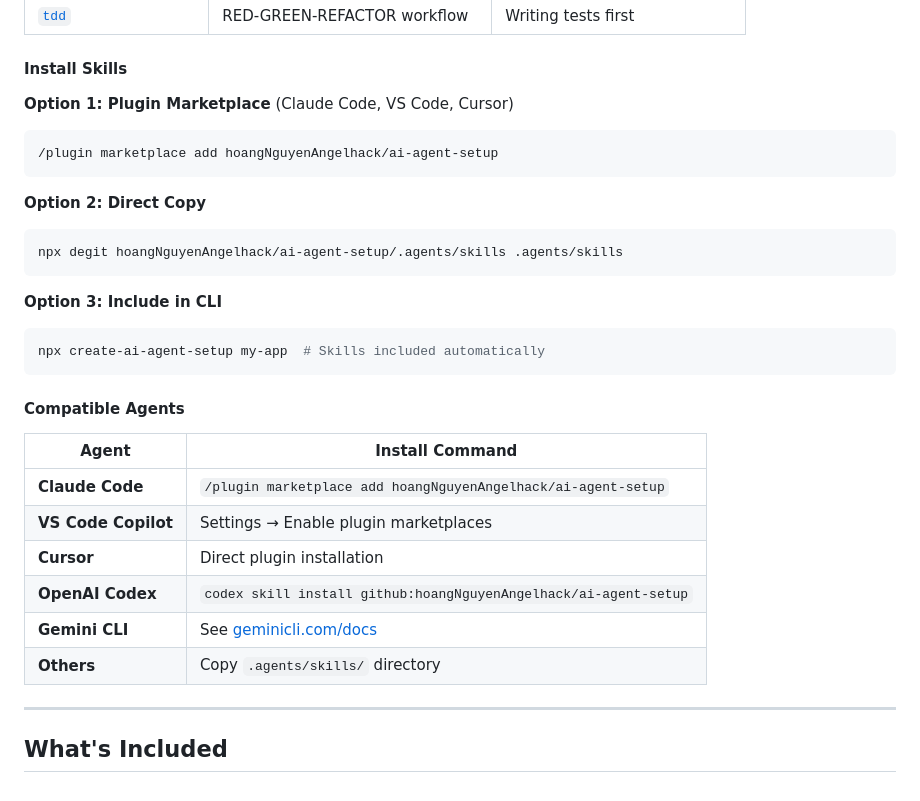
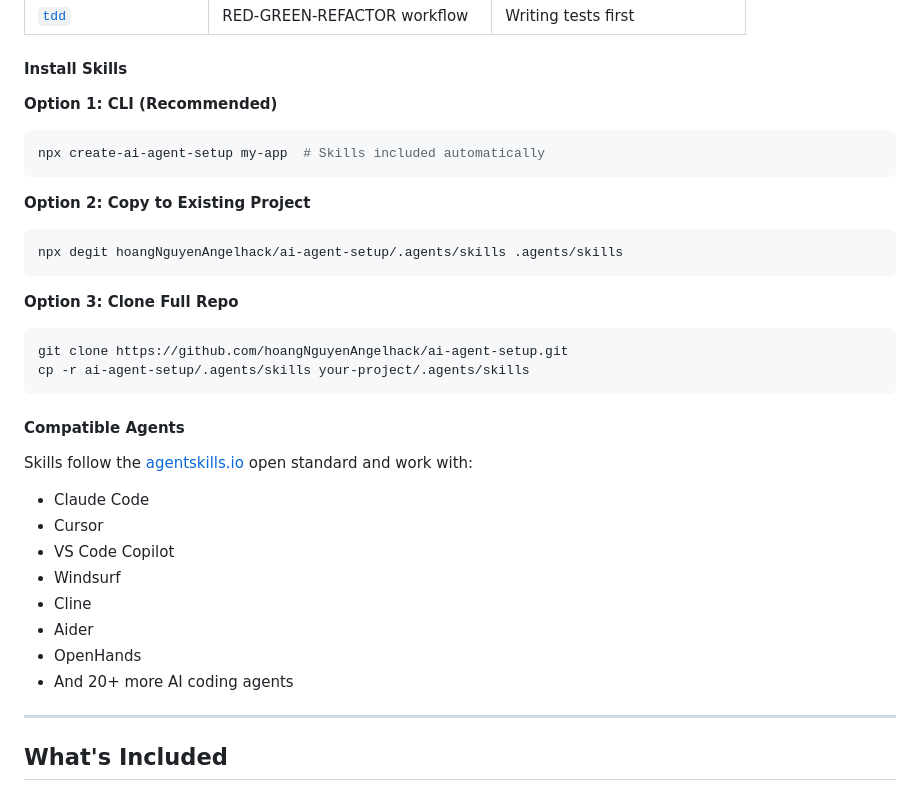
Before and after one commit to hoangNguyenAngelhack/ai-agent-setup, a Markdown page: README.md, the part around the change. GitHub-like rendering.

Commit message:
docs: fix README install instructions
Remove non-existent plugin marketplace commands and update
with actual working installation methods.

Co-Authored-By: Claude Opus 4.5 <noreply@anthropic.com>

````diff
--- a/README.md
+++ b/README.md
@@ -154,31 +154,34 @@ This project follows the [Agent Skills](https://agentskills.io) open standard, c
 
 #### Install Skills
 
-**Option 1: Plugin Marketplace** (Claude Code, VS Code, Cursor)
+**Option 1: CLI (Recommended)**
 ```bash
-/plugin marketplace add hoangNguyenAngelhack/ai-agent-setup
+npx create-ai-agent-setup my-app  # Skills included automatically
 ```
 
-**Option 2: Direct Copy**
+**Option 2: Copy to Existing Project**
 ```bash
 npx degit hoangNguyenAngelhack/ai-agent-setup/.agents/skills .agents/skills
 ```
 
-**Option 3: Include in CLI**
+**Option 3: Clone Full Repo**
 ```bash
-npx create-ai-agent-setup my-app  # Skills included automatically
+git clone https://github.com/hoangNguyenAngelhack/ai-agent-setup.git
+cp -r ai-agent-setup/.agents/skills your-project/.agents/skills
 ```
 
 #### Compatible Agents
 
-| Agent | Install Command |
-|-------|-----------------|
-| **Claude Code** | `/plugin marketplace add hoangNguyenAngelhack/ai-agent-setup` |
-| **VS Code Copilot** | Settings → Enable plugin marketplaces |
-| **Cursor** | Direct plugin installation |
-| **OpenAI Codex** | `codex skill install github:hoangNguyenAngelhack/ai-agent-setup` |
-| **Gemini CLI** | See [geminicli.com/docs](https://geminicli.com/docs/cli/skills/) |
-| **Others** | Copy `.agents/skills/` directory |
+Skills follow the [agentskills.io](https://agentskills.io) open standard and work with:
+
+- Claude Code
+- Cursor
+- VS Code Copilot
+- Windsurf
+- Cline
+- Aider
+- OpenHands
+- And 20+ more AI coding agents
 
 ---
 
````
